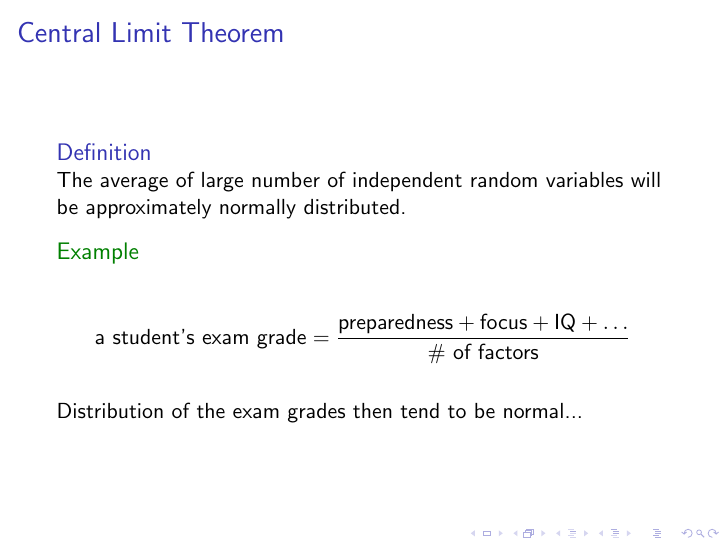
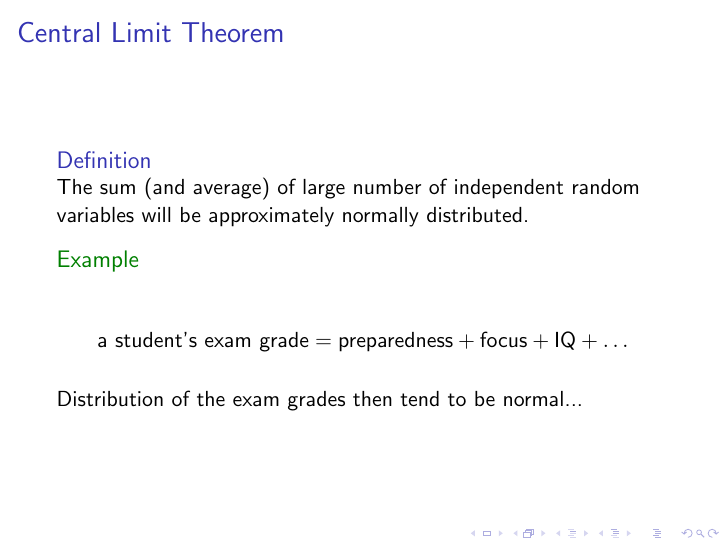
Before and after one commit to wiblert/sta371g, LaTeX slides (lectures/lecture-02/lecture-02.tex): page 61 of 65. Compiled offline with pdfLaTeX; a LaTeX package or settings file that is missing is left out.

Commit message:
Corrected CLT example

```diff
--- a/lectures/lecture-02/lecture-02.tex
+++ b/lectures/lecture-02/lecture-02.tex
@@ -462,12 +462,12 @@ mean(floor(runif(10, min=1, max=7)))
 	\begin{frame}[label=lists]{Central Limit Theorem}
 		%\framesubtitle{R Exercise}
 		\begin{definition}
-			The average of large number of independent random variables will be approximately normally distributed.
+			The sum (and average) of large number of independent random variables will be approximately normally distributed.
 		\end{definition}		 \pause
 
 		\begin{exampleblock}{Example}
 			$$
-				\text{a student's exam grade} = \frac{  \text{preparedness} + \text{focus} + \text{IQ} + \ldots  }{ \text{\# of factors}}
+				\text{a student's exam grade} = \text{preparedness} + \text{focus} + \text{IQ} + \ldots
 			$$
 		\end{exampleblock} \pause
 
```
Also changed, not shown: lectures/lecture-02/lecture-02.pdf.
